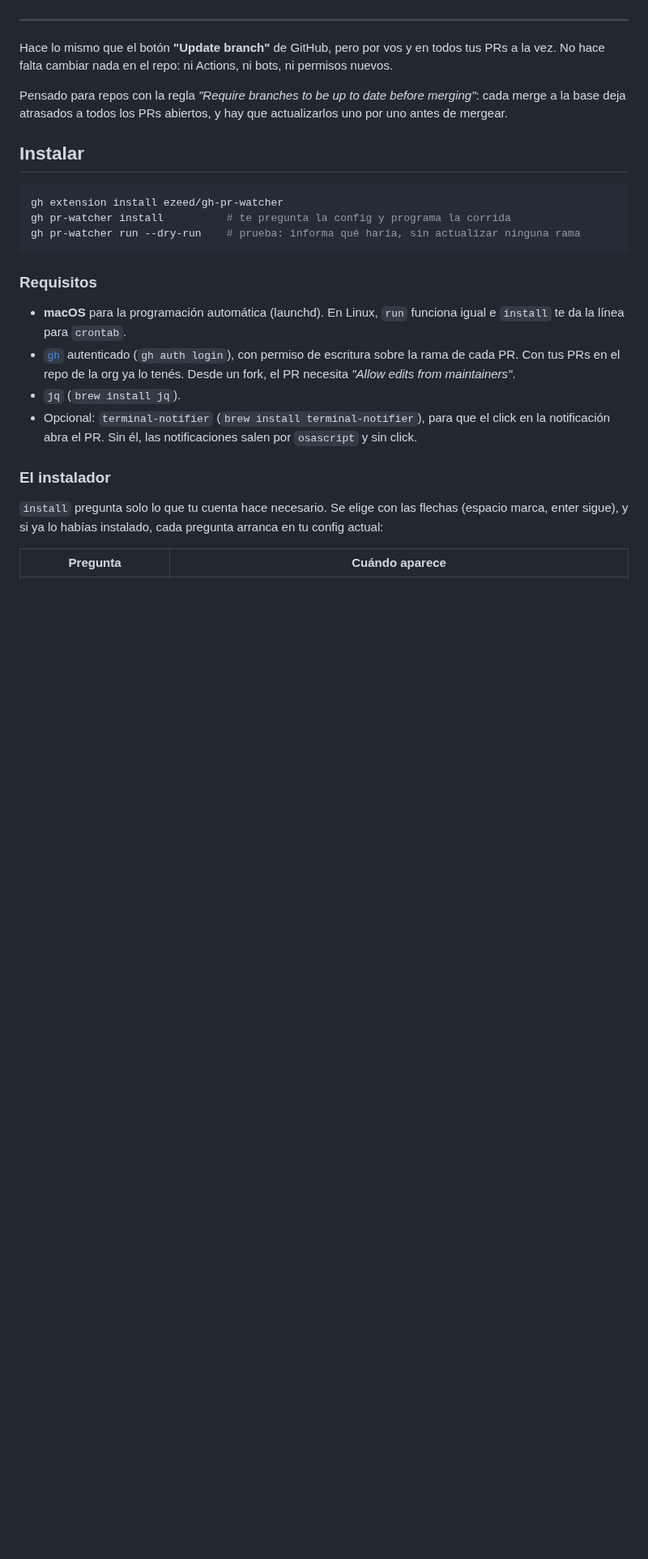
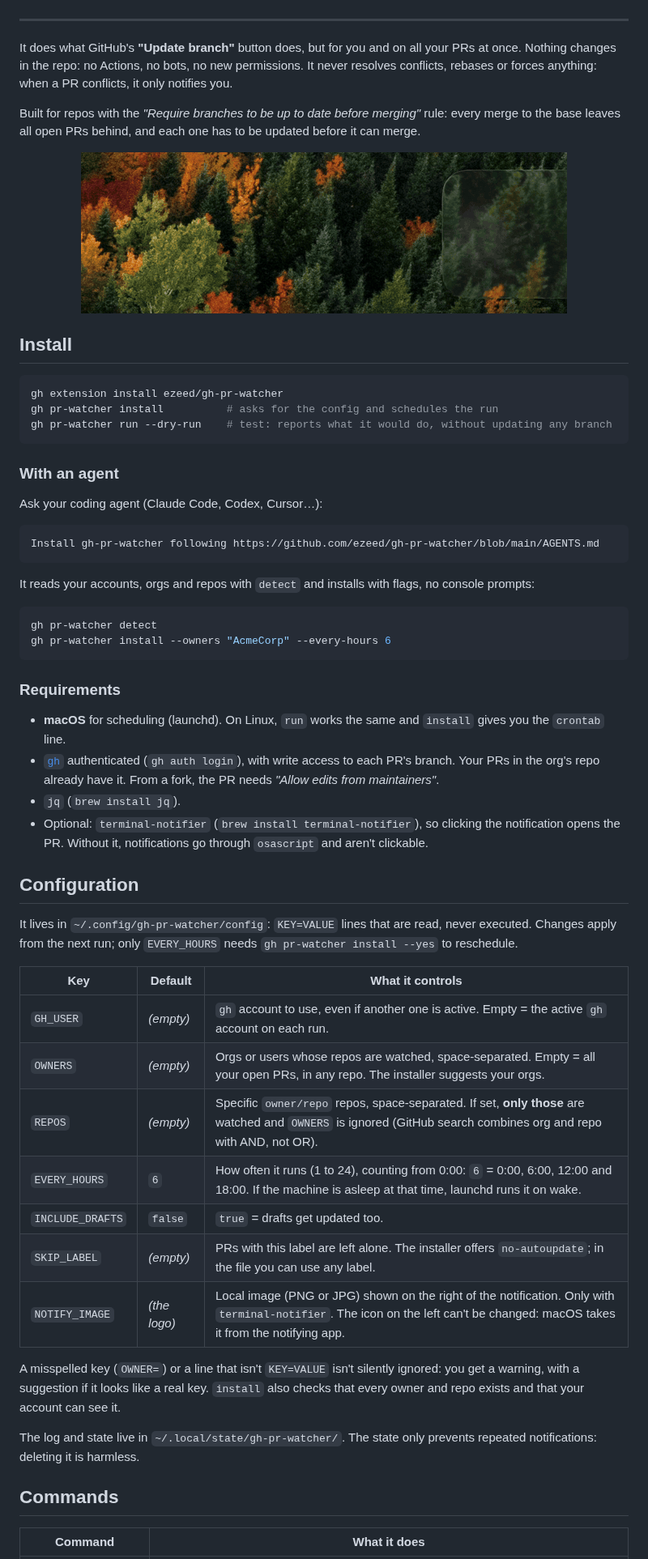
Before and after one commit to ezeed/gh-pr-watcher, a Markdown page: README.md, the part around one of its changes. Shown at 81% size. GitHub-like rendering; pictures changed too: assets/notification.gif (added); blank space fills up the shorter version.

````diff
--- a/README.md
+++ b/README.md
@@ -11,35 +13,75 @@
 
 ---
 
-Hace lo mismo que el botón **"Update branch"** de GitHub, pero por vos y en todos tus PRs a la vez.
-No hace falta cambiar nada en el repo: ni Actions, ni bots, ni permisos nuevos.
+It does what GitHub's **"Update branch"** button does, but for you and on all your PRs at once.
+Nothing changes in the repo: no Actions, no bots, no new permissions. It never resolves conflicts,
+rebases or forces anything: when a PR conflicts, it only notifies you.
 
-Pensado para repos con la regla *"Require branches to be up to date before merging"*: cada merge a
-la base deja atrasados a todos los PRs abiertos, y hay que actualizarlos uno por uno antes de mergear.
+Built for repos with the *"Require branches to be up to date before merging"* rule: every merge to
+the base leaves all open PRs behind, and each one has to be updated before it can merge.
 
-## Instalar
+<p align="center">
+  <img src="assets/notification.gif" alt="Conflict notification" width="600">
+</p>
+
+## Install
 
 ```bash
 gh extension install ezeed/gh-pr-watcher
-gh pr-watcher install          # te pregunta la config y programa la corrida
-gh pr-watcher run --dry-run    # prueba: informa qué haría, sin actualizar ninguna rama
+gh pr-watcher install          # asks for the config and schedules the run
+gh pr-watcher run --dry-run    # test: reports what it would do, without updating any branch
 ```
 
-### Requisitos
+### With an agent
 
-- **macOS** para la programación automática (launchd). En Linux, `run` funciona igual e `install`
-  te da la línea para `crontab`.
-- [`gh`](https://cli.github.com) autenticado (`gh auth login`), con permiso de escritura sobre la
-  rama de cada PR. Con tus PRs en el repo de la org ya lo tenés. Desde un fork, el PR necesita
-  *"Allow edits from maintainers"*.
+Ask your coding agent (Claude Code, Codex, Cursor…):
+
+```text
+Install gh-pr-watcher following https://github.com/ezeed/gh-pr-watcher/blob/main/AGENTS.md
+```
+
+It reads your accounts, orgs and repos with `detect` and installs with flags, no console prompts:
+
+```bash
+gh pr-watcher detect
+gh pr-watcher install --owners "AcmeCorp" --every-hours 6
+```
+
+### Requirements
+
+- **macOS** for scheduling (launchd). On Linux, `run` works the same and `install` gives you the
+  `crontab` line.
+- [`gh`](https://cli.github.com) authenticated (`gh auth login`), with write access to each PR's
+  branch. Your PRs in the org's repo already have it. From a fork, the PR needs *"Allow edits from
+  maintainers"*.
 - `jq` (`brew install jq`).
-- Opcional: `terminal-notifier` (`brew install terminal-notifier`), para que el click en la
-  notificación abra el PR. Sin él, las notificaciones salen por `osascript` y sin click.
+- Optional: `terminal-notifier` (`brew install terminal-notifier`), so clicking the notification
+  opens the PR. Without it, notifications go through `osascript` and aren't clickable.
 
-### El instalador
+## Configuration
 
-`install` pregunta solo lo que tu cuenta hace necesario. Se elige con las flechas (espacio marca,
-enter sigue), y si ya lo habías instalado, cada pregunta arranca en tu config actual:
+It lives in `~/.config/gh-pr-watcher/config`: `KEY=VALUE` lines that are read, never executed.
+Changes apply from the next run; only `EVERY_HOURS` needs `gh pr-watcher install --yes` to
+reschedule.
 
-| Pregunta | Cuándo aparece |
+| Key | Default | What it controls |
+|---|---|---|
+| `GH_USER` | *(empty)* | `gh` account to use, even if another one is active. Empty = the active `gh` account on each run. |
+| `OWNERS` | *(empty)* | Orgs or users whose repos are watched, space-separated. Empty = all your open PRs, in any repo. The installer suggests your orgs. |
+| `REPOS` | *(empty)* | Specific `owner/repo` repos, space-separated. If set, **only those** are watched and `OWNERS` is ignored (GitHub search combines org and repo with AND, not OR). |
+| `EVERY_HOURS` | `6` | How often it runs (1 to 24), counting from 0:00: `6` = 0:00, 6:00, 12:00 and 18:00. If the machine is asleep at that time, launchd runs it on wake. |
+| `INCLUDE_DRAFTS` | `false` | `true` = drafts get updated too. |
+| `SKIP_LABEL` | *(empty)* | PRs with this label are left alone. The installer offers `no-autoupdate`; in the file you can use any label. |
+| `NOTIFY_IMAGE` | *(the logo)* | Local image (PNG or JPG) shown on the right of the notification. Only with `terminal-notifier`. The icon on the left can't be changed: macOS takes it from the notifying app. |
+
+A misspelled key (`OWNER=`) or a line that isn't `KEY=VALUE` isn't silently ignored: you get a
+warning, with a suggestion if it looks like a real key. `install` also checks that every owner and
+repo exists and that your account can see it.
+
+The log and state live in `~/.local/state/gh-pr-watcher/`. The state only prevents repeated
+notifications: deleting it is harmless.
+
+## Commands
+
+| Command | What it does |
 |---|---|
````
Also changed, not shown: other parts of README.md (+48 -133 lines), AGENTS.md (+122 -80 lines), README.es.md (added, +152 -0 lines), assets/icon.png, assets/logo.png, 1 other file.
